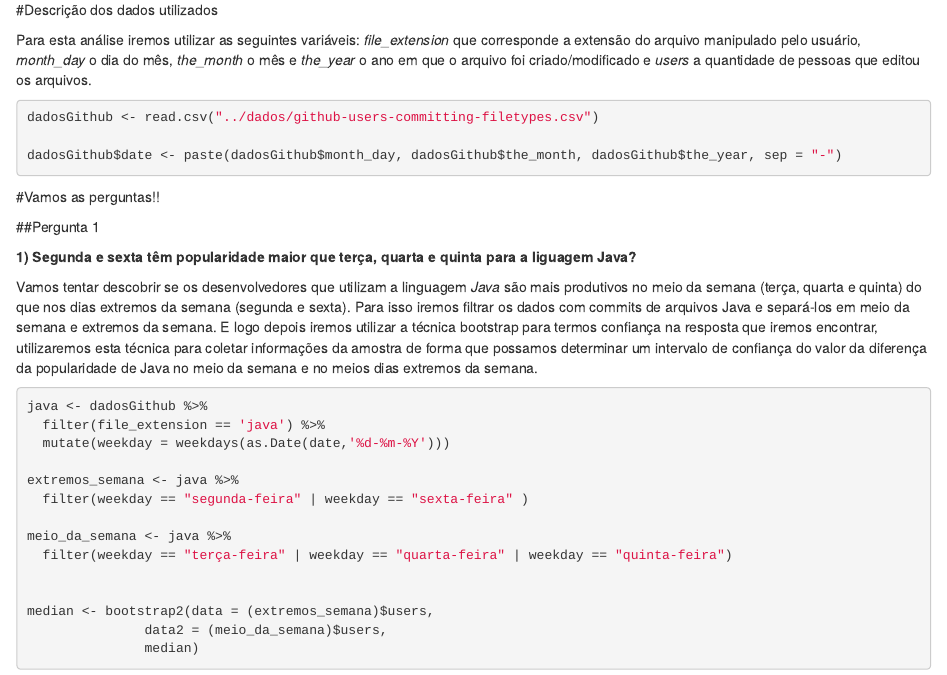
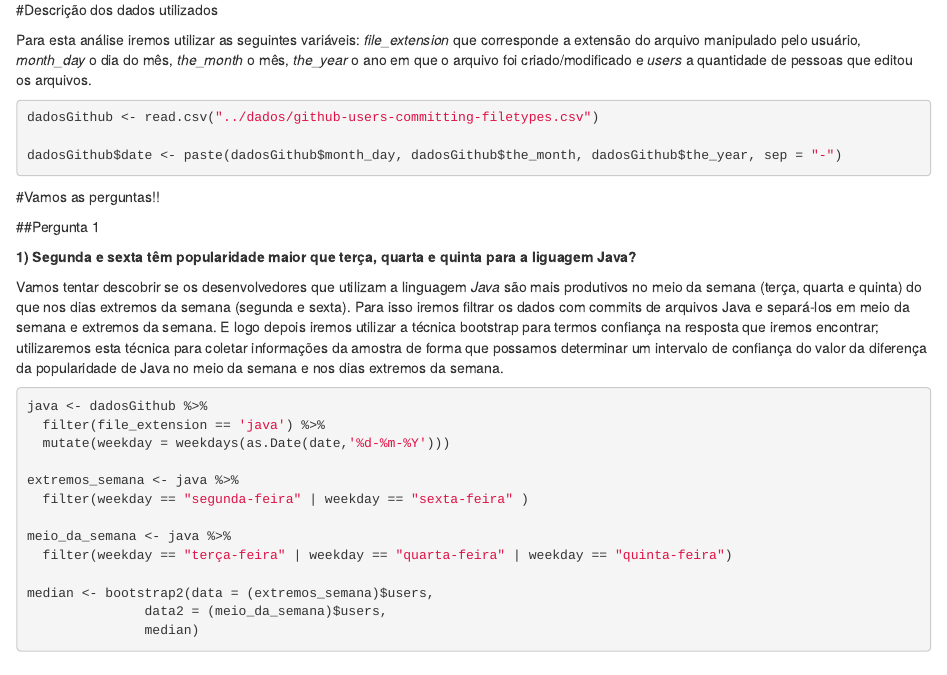
Before and after one commit to rayssaledo/analise-de-dados-1, an R Markdown document (Problema4/Problema4-CP3.Rmd): the page in a window 1100 px wide, from 260 px down. Rendered offline with R 4.5, knitr and Pandoc, with nearby package versions; some code elsewhere in the file could not run offline.

Commit message:
Problema4-CP3 finalizado

````diff
--- a/Problema4/Problema4-CP3.Rmd
+++ b/Problema4/Problema4-CP3.Rmd
@@ -25,7 +25,7 @@ Neste relatório vamos analisar uma amostra de dados da atividade global do gith
 
 #Descrição dos dados utilizados
 
-Para esta análise iremos utilizar as seguintes variáveis: *file_extension* que corresponde a extensão do arquivo manipulado pelo usuário, *month_day* o dia do mês, *the_month* o mês e *the_year* o ano em que o arquivo foi criado/modificado e *users* a quantidade de pessoas que editou os arquivos.
+Para esta análise iremos utilizar as seguintes variáveis: *file_extension* que corresponde a extensão do arquivo manipulado pelo usuário, *month_day* o dia do mês, *the_month* o mês, *the_year* o ano em que o arquivo foi criado/modificado e *users* a quantidade de pessoas que editou os arquivos.
 
 
 ```{r message = FALSE, echo=TRUE, warning=FALSE}
@@ -40,7 +40,7 @@ dadosGithub$date <- paste(dadosGithub$month_day, dadosGithub$the_month, dadosGit
 
 **1) Segunda e sexta têm popularidade maior que terça, quarta e quinta para a liguagem Java?**
 
-Vamos tentar descobrir se os desenvolvedores que utilizam a linguagem *Java* são mais produtivos no meio da semana (terça, quarta e quinta) do que nos dias extremos da semana (segunda e sexta). Para isso iremos filtrar os dados com commits de arquivos Java e separá-los em meio da semana e extremos da semana. E logo depois iremos utilizar a técnica bootstrap para termos confiança na resposta que iremos encontrar, utilizaremos esta técnica para coletar informações da amostra de forma que possamos determinar um intervalo de confiança do valor da diferença da popularidade de Java no meio da semana e no meios dias extremos da semana.
+Vamos tentar descobrir se os desenvolvedores que utilizam a linguagem *Java* são mais produtivos no meio da semana (terça, quarta e quinta) do que nos dias extremos da semana (segunda e sexta). Para isso iremos filtrar os dados com commits de arquivos Java e separá-los em meio da semana e extremos da semana. E logo depois iremos utilizar a técnica bootstrap para termos confiança na resposta que iremos encontrar; utilizaremos esta técnica para coletar informações da amostra de forma que possamos determinar um intervalo de confiança do valor da diferença da popularidade de Java no meio da semana e nos dias extremos da semana.
 
 ```{r, echo=TRUE, warning=FALSE}
 java <- dadosGithub %>%
````
Also changed, not shown: Problema4/Problema4-CP3.html, Problema4/Problema4-CP3.Rmd (1 more changed lines).
